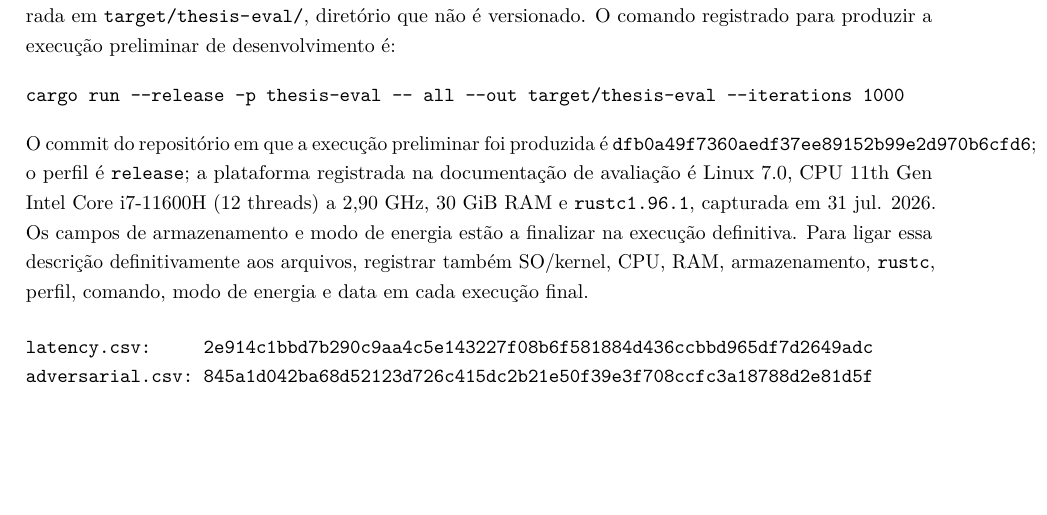
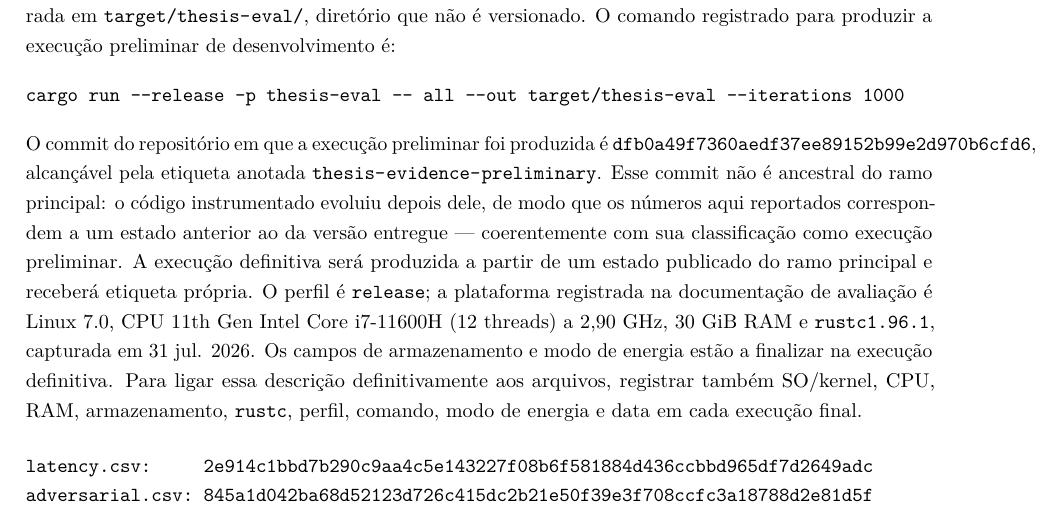
Before and after one commit to pealmeida/sovereign-vault, a LaTeX thesis (docs/thesis/paper.tex): part of page 41 of 44, cut so that both start at the same text, the shorter picture padded with empty space. Compiled offline with pdfLaTeX.

Commit message:
docs(thesis): anchor preliminary evidence with an annotated tag
Created tag `thesis-evidence-preliminary` on dfb0a49, the commit that
actually produced the versioned CSVs, so it stays reachable and the
published SHA-256 digests remain verifiable even if the feature branch
carrying it is deleted.

Tagging surfaced a discrepancy worth stating plainly rather than hiding:
the commit is not an ancestor of main, and the instrumented code changed
after it -- a0b51da alone added ~925 lines to the measured sv-mcp gateway
and ~116 to the thesis-eval harness. The reported numbers therefore
describe an earlier state than the delivered code.

That is consistent with how the thesis already labels this run
(preliminary, one session, no confidence interval), so the appendix and
the evidence README now say so explicitly instead of implying the numbers
match the shipped artifact. The definitive run will come from a published
state of main and carry its own tag, replacing both the data and this
anchor.

Co-Authored-By: Claude Opus 5 <noreply@anthropic.com>

```diff
--- a/docs/thesis/paper.tex
+++ b/docs/thesis/paper.tex
@@ -514,7 +514,7 @@ Os artefatos analisados estão versionados em \codigo{docs/thesis/evidence/}, no
 {\footnotesize\begin{verbatim}
 cargo run --release -p thesis-eval -- all --out target/thesis-eval --iterations 1000
 \end{verbatim}}
-O commit do repositório em que a execução preliminar foi produzida é \codigo{dfb0a49f7360aedf37ee89152b99e2d970b6cfd6}; o perfil é \codigo{release}; a plataforma registrada na documentação de avaliação é Linux 7.0, CPU 11th Gen Intel Core i7-11600H (12 threads) a 2,90 GHz, 30 GiB RAM e \codigo{rustc 1.96.1}, capturada em 31 jul. 2026. Os campos de armazenamento e modo de energia estão a finalizar na execução definitiva. Para ligar essa descrição definitivamente aos arquivos, registrar também SO/kernel, CPU, RAM, armazenamento, \codigo{rustc}, perfil, comando, modo de energia e data em cada execução final.
+O commit do repositório em que a execução preliminar foi produzida é \codigo{dfb0a49f7360aedf37ee89152b99e2d970b6cfd6}, alcançável pela etiqueta anotada \codigo{thesis-evidence-preliminary}. Esse commit não é ancestral do ramo principal: o código instrumentado evoluiu depois dele, de modo que os números aqui reportados correspondem a um estado anterior ao da versão entregue --- coerentemente com sua classificação como execução preliminar. A execução definitiva será produzida a partir de um estado publicado do ramo principal e receberá etiqueta própria. O perfil é \codigo{release}; a plataforma registrada na documentação de avaliação é Linux 7.0, CPU 11th Gen Intel Core i7-11600H (12 threads) a 2,90 GHz, 30 GiB RAM e \codigo{rustc 1.96.1}, capturada em 31 jul. 2026. Os campos de armazenamento e modo de energia estão a finalizar na execução definitiva. Para ligar essa descrição definitivamente aos arquivos, registrar também SO/kernel, CPU, RAM, armazenamento, \codigo{rustc}, perfil, comando, modo de energia e data em cada execução final.
 
 {\footnotesize\begin{verbatim}
 latency.csv:     2e914c1bbd7b290c9aa4c5e143227f08b6f581884d436ccbbd965df7d2649adc
```
Also changed, not shown: docs/thesis/evidence/README.md.
